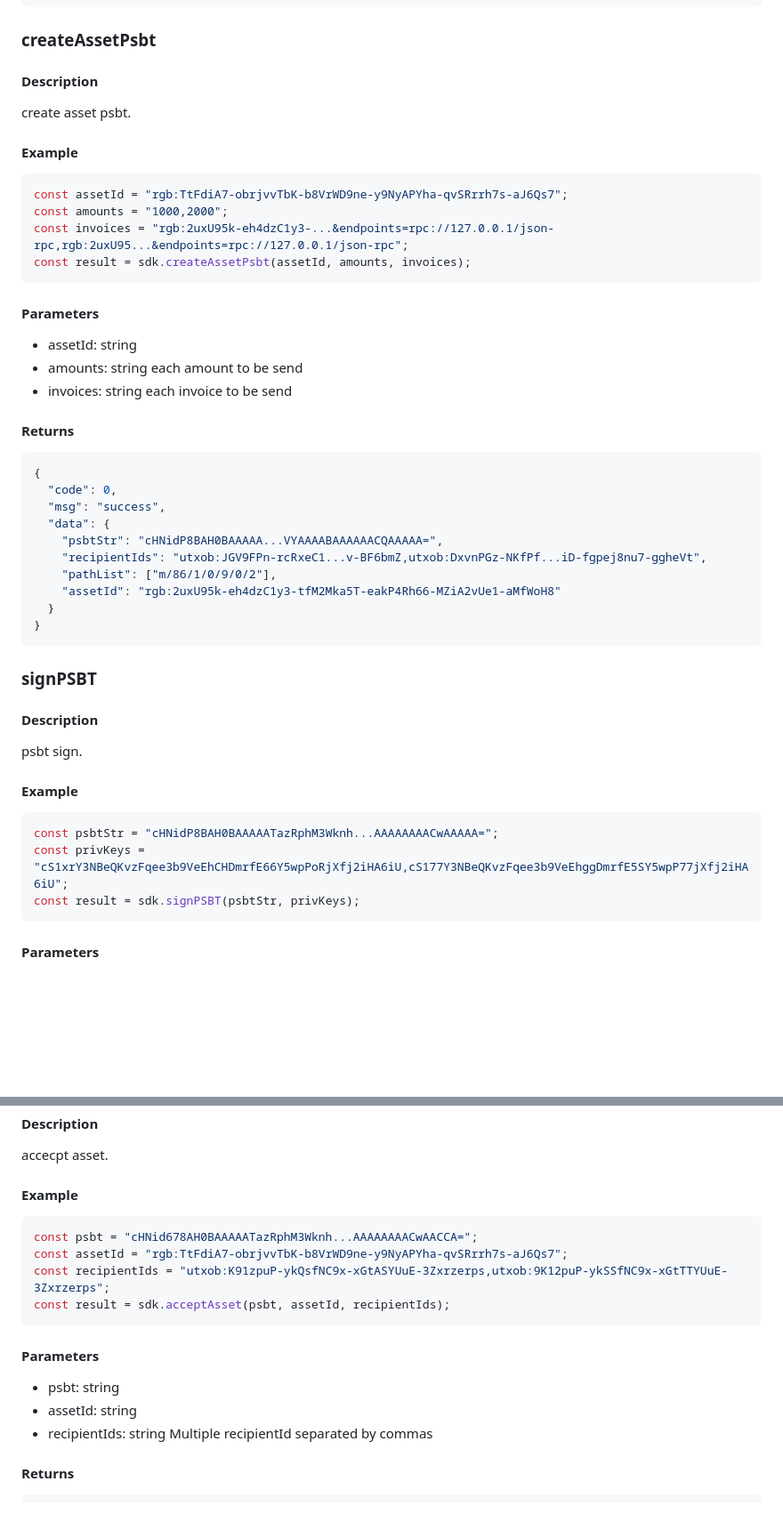
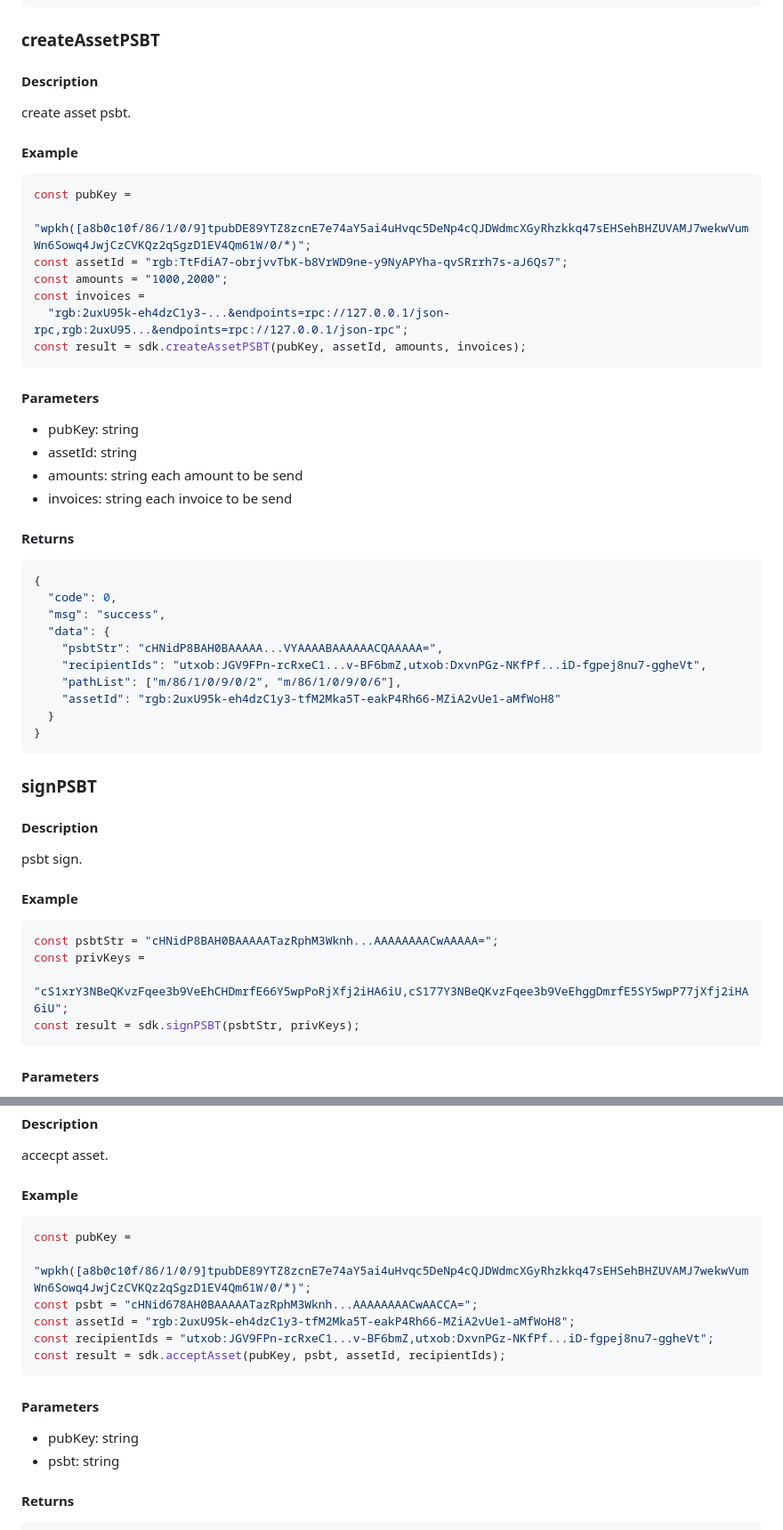
Before and after one commit to bihelix-io/bihelix-wallet-sdk, a Markdown page: README.md, 2 parts joined by grey strips. Shown: that part at 89% size. Drawn GitHub-style; blank space fills up the shorter version.

````diff
--- a/README.md
+++ b/README.md
@@ -153,7 +199,7 @@ const result = sdk.receiveAsset(recPubKeys, assetId, amounts);
 }
 ```
 
-### createAssetPsbt
+### createAssetPSBT
 
 #### Description
 
@@ -162,14 +208,18 @@ create asset psbt.
 #### Example
 
 ```javascript
+const pubKey =
+  "wpkh([a8b0c10f/86/1/0/9]tpubDE89YTZ8zcnE7e74aY5ai4uHvqc5DeNp4cQJDWdmcXGyRhzkkq47sEHSehBHZUVAMJ7wekwVumWn6Sowq4JwjCzCVKQz2qSgzD1EV4Qm61W/0/*)";
 const assetId = "rgb:TtFdiA7-obrjvvTbK-b8VrWD9ne-y9NyAPYha-qvSRrrh7s-aJ6Qs7";
 const amounts = "1000,2000";
-const invoices = "rgb:2uxU95k-eh4dzC1y3-...&endpoints=rpc://127.0.0.1/json-rpc,rgb:2uxU95...&endpoints=rpc://127.0.0.1/json-rpc";
-const result = sdk.createAssetPsbt(assetId, amounts, invoices);
+const invoices =
+  "rgb:2uxU95k-eh4dzC1y3-...&endpoints=rpc://127.0.0.1/json-rpc,rgb:2uxU95...&endpoints=rpc://127.0.0.1/json-rpc";
+const result = sdk.createAssetPSBT(pubKey, assetId, amounts, invoices);
 ```
 
 #### Parameters
 
+- pubKey: string
 - assetId: string
 - amounts: string each amount to be send
 - invoices: string each invoice to be send
@@ -183,7 +233,7 @@ const result = sdk.createAssetPsbt(assetId, amounts, invoices);
   "data": {
     "psbtStr": "cHNidP8BAH0BAAAAA...VYAAAABAAAAAACQAAAAA=",
     "recipientIds": "utxob:JGV9FPn-rcRxeC1...v-BF6bmZ,utxob:DxvnPGz-NKfPf...iD-fgpej8nu7-ggheVt",
-    "pathList": ["m/86/1/0/9/0/2"],
+    "pathList": ["m/86/1/0/9/0/2", "m/86/1/0/9/0/6"],
     "assetId": "rgb:2uxU95k-eh4dzC1y3-tfM2Mka5T-eakP4Rh66-MZiA2vUe1-aMfWoH8"
   }
 }
@@ -199,7 +249,8 @@ psbt sign.
 
 ```javascript
 const psbtStr = "cHNidP8BAH0BAAAAATazRphM3Wknh...AAAAAAAACwAAAAA=";
-const privKeys = "cS1xrY3NBeQKvzFqee3b9VeEhCHDmrfE66Y5wpPoRjXfj2iHA6iU,cS177Y3NBeQKvzFqee3b9VeEhggDmrfE5SY5wpP77jXfj2iHA6iU";
+const privKeys =
+  "cS1xrY3NBeQKvzFqee3b9VeEhCHDmrfE66Y5wpPoRjXfj2iHA6iU,cS177Y3NBeQKvzFqee3b9VeEhggDmrfE5SY5wpP77jXfj2iHA6iU";
 const result = sdk.signPSBT(psbtStr, privKeys);
 ```
 
@@ -229,17 +280,18 @@ accecpt asset.
 #### Example
 
 ```javascript
+const pubKey =
+  "wpkh([a8b0c10f/86/1/0/9]tpubDE89YTZ8zcnE7e74aY5ai4uHvqc5DeNp4cQJDWdmcXGyRhzkkq47sEHSehBHZUVAMJ7wekwVumWn6Sowq4JwjCzCVKQz2qSgzD1EV4Qm61W/0/*)";
 const psbt = "cHNid678AH0BAAAAATazRphM3Wknh...AAAAAAAACwAACCA=";
-const assetId = "rgb:TtFdiA7-obrjvvTbK-b8VrWD9ne-y9NyAPYha-qvSRrrh7s-aJ6Qs7";
-const recipientIds = "utxob:K91zpuP-ykQsfNC9x-xGtASYUuE-3Zxrzerps,utxob:9K12puP-ykSSfNC9x-xGtTTYUuE-3Zxrzerps";
-const result = sdk.acceptAsset(psbt, assetId, recipientIds);
+const assetId = "rgb:2uxU95k-eh4dzC1y3-tfM2Mka5T-eakP4Rh66-MZiA2vUe1-aMfWoH8";
+const recipientIds = "utxob:JGV9FPn-rcRxeC1...v-BF6bmZ,utxob:DxvnPGz-NKfPf...iD-fgpej8nu7-ggheVt";
+const result = sdk.acceptAsset(pubKey, psbt, assetId, recipientIds);
 ```
 
 #### Parameters
 
+- pubKey: string
 - psbt: string
-- assetId: string
-- recipientIds: string Multiple recipientId separated by commas
 
 #### Returns
 
````
Also changed, not shown: other parts of README.md (+56 -10 lines), doc/diagram/transfer.jpg (added), doc/diagram/transfer.png (deleted), 1 other file.
